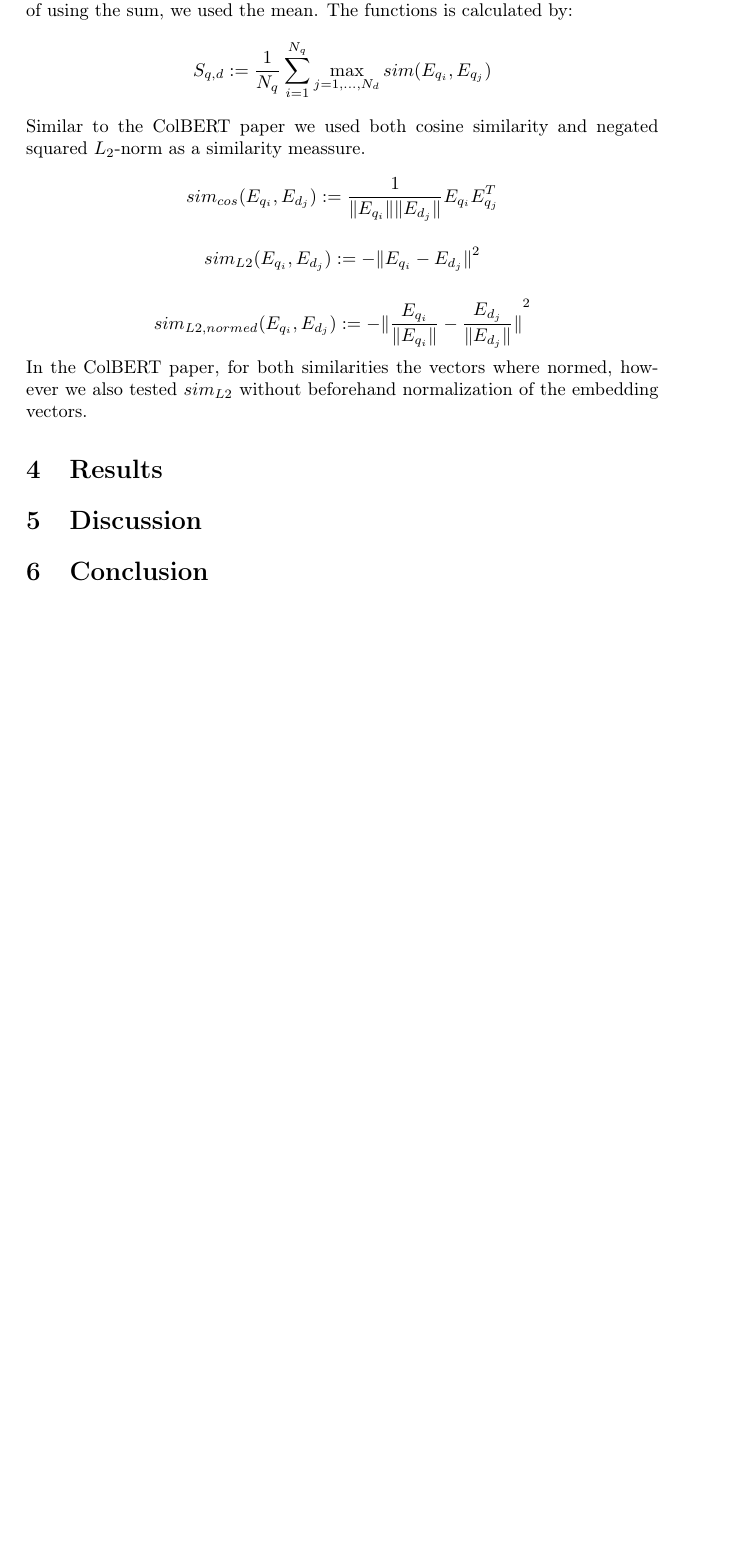
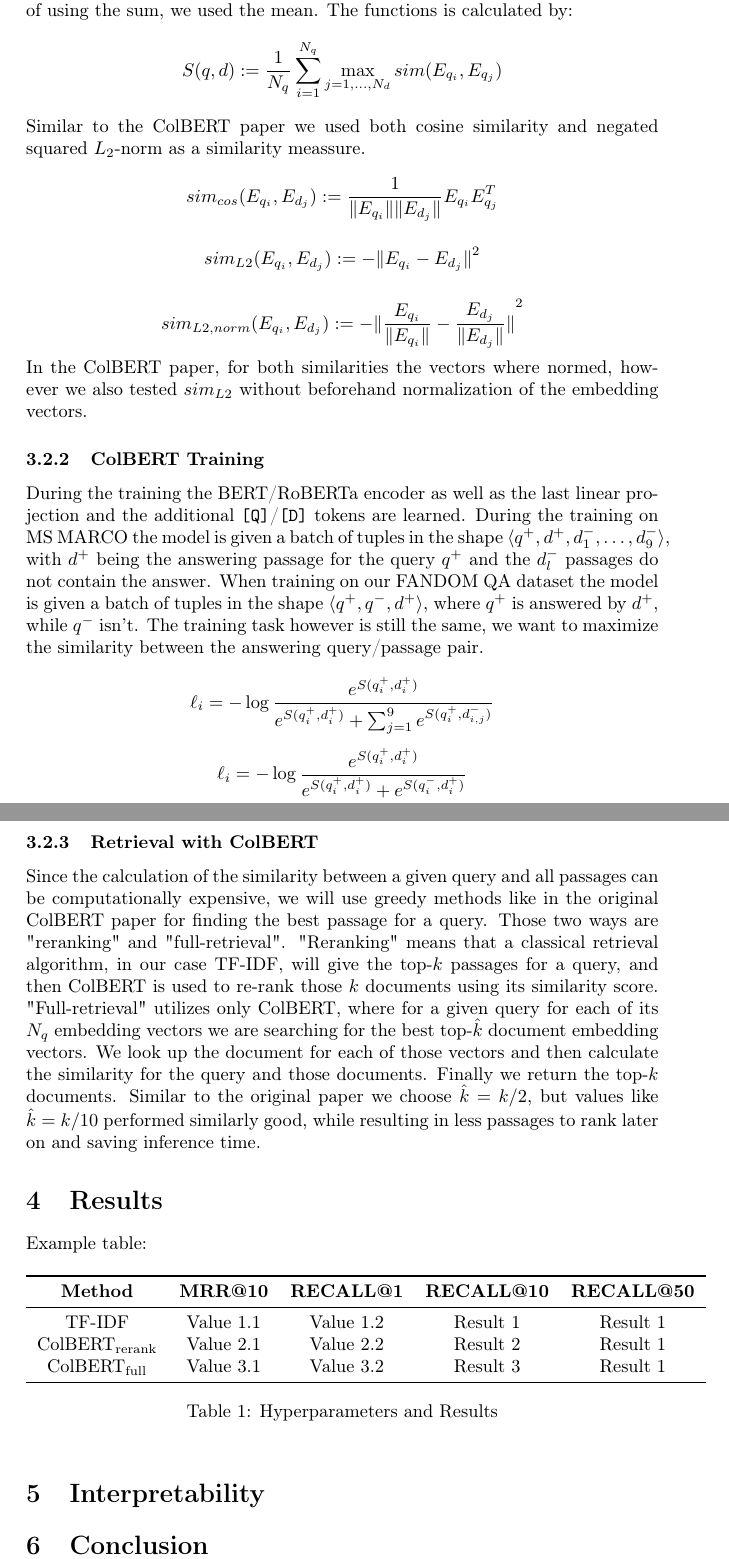
Before and after one commit to akutzer/semantic-retrieval, a LaTeX paper (presentation/colbert_text.tex): part of page 2 of 2 before the commit and two parts of pages 2 and 3 of 3 after it, the two joined at a grey line, cut so that both start at the same text, the shorter picture padded with empty space. Compiled offline with pdfLaTeX.

Commit message:
Added basics for training and retrieval

```diff
--- a/presentation/colbert_text.tex
+++ b/presentation/colbert_text.tex
@@ -9,6 +9,7 @@
 \usepackage{caption} % Customizing captions
 \usepackage{lineno} % Line numbers
 \usepackage{lipsum} % For generating dummy text (remove this line)
+\usepackage{booktabs} % For professional-looking tables
 
 % Title and authors
 \title{Title of Your Paper}
@@ -43,5 +45,5 @@ For our neural retrieval approach we chose the ColBERT model. This model uses Tr
 The ColBERT model gets as an input a query and a document passage. These strings are then tokenized using the associated tokenizer for the Transformer model into a sequence of query tokens $q = q_0q_1\dots q_m$ and a sequence of document tokens $d = d_0d_1\dots d_n$.  In the next step we append a \texttt{[CLS]} token at the beginning and a \texttt{[SEP]} token at the end of the sequences, as well as a \texttt{[Q]} or \texttt{[D]} token after the \texttt{[CLS]} token to encode wether the input sequence is a query or a passage. Like in the original ColBERT paper we limit the query length to a fixed number $N_q$ and the documents are also fixed to a maximal length of $N_d$. If the query is acutally shorter than $N_q$ tokens, we pad the sequence using \texttt{[MASK]} tokens up to length $N_q$. So the input for the ColBERT model would look like: $q = \texttt{[CLS]}\texttt{[Q]}q_0q_1 \dots q_m\texttt{[MASK]}\dots\texttt{[MASK]}\texttt{[SEP]}$ and $q = \texttt{[CLS]}\texttt{[D]}d_0d_1 \dots d_n\texttt{[SEP]}$ respectivly. Those tokens are then feed thorough a Transformer model, more precissly through the Encoder of a Transformer model. The original ColBERT paper used a BERT model, while we also conducted tests using a RoBERTa model for this task. The resulting output of the transformer model is a sequence $E = E_1E_2 \dots E_k$ of high-dimensional vectors, where $k$ is either $N_q$ or $N_d$ respectivly. In the lasst step those vectors are then mapped to a lower dimensionality $d$ using a linear transformation. To calculate the similarity between both sequences we use the same late interaction method called "sum of maximum similarity" as in the ColBERT paper, however instead of using the sum, we used the mean. The functions is calculated by:
-$$ S_{q,d} := \frac{1}{N_q} \sum_{i=1}^{N_q} \max_{j = 1, \dots, N_d} sim(E_{q_i}, E_{q_j})
+$$ S(q,d) := \frac{1}{N_q} \sum_{i=1}^{N_q} \max_{j = 1, \dots, N_d} sim(E_{q_i}, E_{q_j})
 $$
 Similar to the ColBERT paper we used both cosine similarity and negated squared $L_2$-norm as a similarity meassure.
 $$
@@ -52,23 +54,55 @@ sim_{L2}(E_{q_i}, E_{d_j}) := -{\| E_{q_i} -E_{d_j} \|}^2
 $$
 
 $$
-sim_{L2,normed}(E_{q_i}, E_{d_j}) := -{\| \frac{E_{q_i}}{\| E_{q_i} \|}  - \frac{E_{d_j}}{\| E_{d_j} \|} \|}^2
+sim_{L2,norm}(E_{q_i}, E_{d_j}) := -{\| \frac{E_{q_i}}{\| E_{q_i} \|}  - \frac{E_{d_j}}{\| E_{d_j} \|} \|}^2
 $$
 In the ColBERT paper, for both similarities the vectors where normed, however we also tested $sim_{L2}$ without beforehand normalization of the embedding vectors.
 
+\subsubsection{ColBERT Training}
+
+During the training the BERT/RoBERTa encoder as well as the last linear projection and the additional \texttt{[Q]}/\texttt{[D]} tokens are learned. During the training on MS MARCO the model is given a batch of tuples in the shape $\langle q^+, d^+, d_1^-, \dots, d_{9}^-\rangle$, with $d^+$ being the answering passage for the query $q^+$ and the $d_l^-$ passages do not contain the answer. When training on our FANDOM QA dataset the model is given a batch of tuples in the shape $\langle q^+, q^-, d^+\rangle$, where $q^+$ is answered by $d^+$, while $q^-$ isn't. The training task however is still the same, we want to maximize the similarity between the answering query/passage pair.
+
+$$
+\ell_i = -\log \frac{e^{S(q_i^+, d_i^+)}}{e^{S(q_i^+, d_i^+)} + \sum_{j=1}^{9}{e^{S(q_i^+, d_{i, j}^-)}}}
+$$
+
+$$
+\ell_i = -\log \frac{e^{S(q_i^+, d_i^+)}}{e^{S(q_i^+, d_i^+)} + e^{S(q_i^-, d_i^+)}}
+$$
+
+\subsubsection{Retrieval with ColBERT}
+Since the calculation of the similarity between a given query and all passages can be computationally expensive, we will use greedy methods like in the original ColBERT paper for finding the best passage for a query. Those two ways are "reranking" and "full-retrieval". "Reranking" means that a classical retrieval algorithm, in our case TF-IDF, will give the top-$k$ passages for a query, and then ColBERT is used to re-rank those $k$ documents using its similarity score. "Full-retrieval" utilizes only ColBERT, where for a given query for each of its $N_q$ embedding vectors we are searching for the best top-$\hat{k}$ document embedding vectors. We look up the document for each of those vectors and then calculate the similarity for the query and those documents. Finally we return the top-$k$ documents. Similar to the original paper we choose $\hat{k} = k / 2$, but values like $\hat{k} = k / 10$ performed similarly good, while resulting in less passages to rank later on and saving inference time.
 
 
 \section{Results}
 % Your results here
 
-\section{Discussion}
+
+Example table:
+\begin{table}[htbp]
+    \centering
+    \label{tab:hyperparameters}
+    \begin{tabular}{ccccccc}
+      \toprule
+      \textbf{Method} & \textbf{MRR@10}  & \textbf{RECALL@1} & \textbf{RECALL@10} & \textbf{RECALL@50} \\
+      \midrule
+      TF-IDF & Value 1.1 & Value 1.2 & Result 1  & Result 1 \\
+      $\text{ColBERT}_\text{rerank}$ & Value 2.1 & Value 2.2 & Result 2 & Result 1 \\
+      $\text{ColBERT}_\text{full}$ & Value 3.1 & Value 3.2 & Result 3 & Result 1 \\
+      % Add more rows as needed
+      \bottomrule
+    \end{tabular}
+    \caption{Hyperparameters and Results}
+\end{table}
+
+\section{Interpretability}
 % Your discussion here
 
 \section{Conclusion}
 % Your conclusion here
 
 % Uncomment the following lines for including references
-%\bibliographystyle{plain}
-%\bibliography{references}
+% \bibliographystyle{plain}
+% \bibliography{references}
 
 \end{document}
```
Also changed, not shown: presentation/colbert_text.tex (1 more changed lines).
